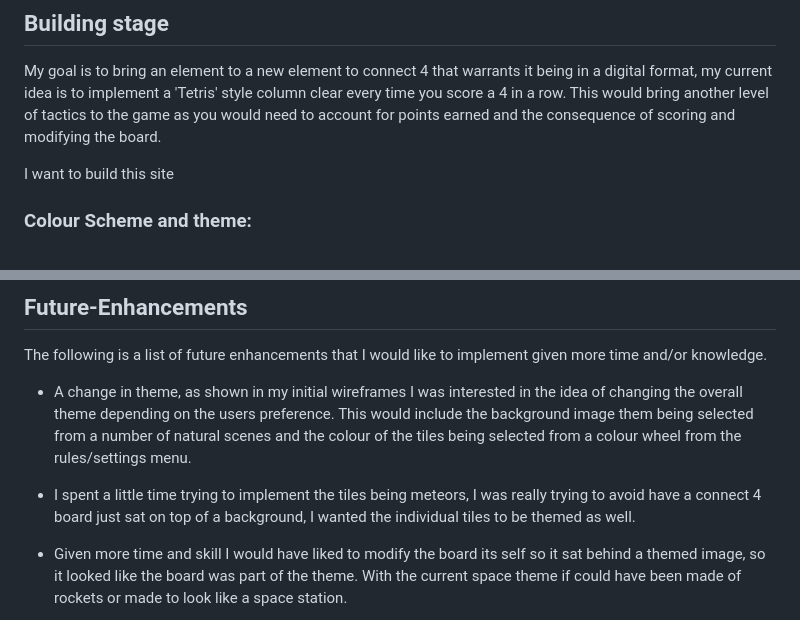
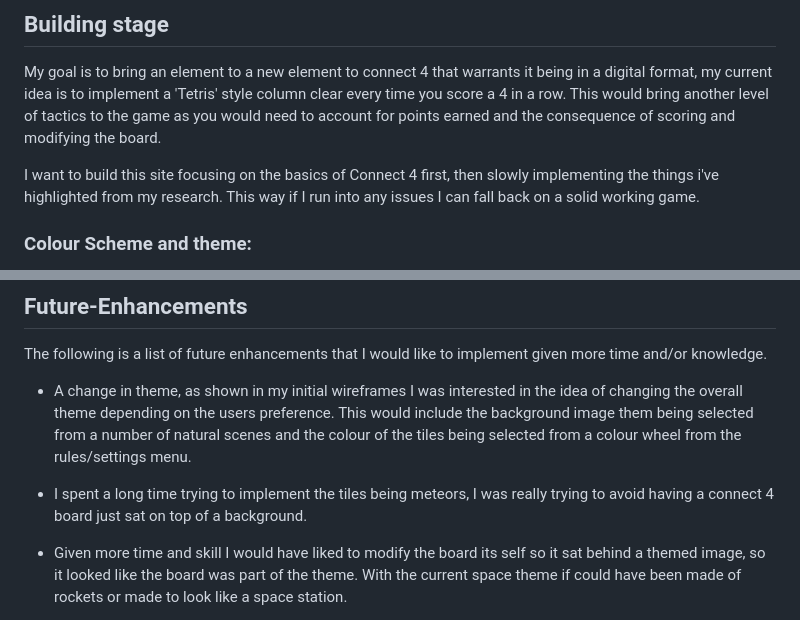
Before and after one commit to LukeThornton92/Milestone-Project-2-C4, a Markdown page: README.md, 2 parts joined by grey strips. GitHub-like rendering.

Commit message:
chore: readme continued

```diff
--- a/README.md
+++ b/README.md
@@ -169,7 +169,7 @@ I have shown 2 different themes for the mobile desktop versions, please toggle t
 
 My goal is to bring an element to a new element to connect 4 that warrants it being in a digital format, my current idea is to implement a 'Tetris' style column clear every time you score a 4 in a row. This would bring another level of tactics to the game as you would need to account for points earned and the consequence of scoring and modifying the board.
 
-I want to build this site
+I want to build this site focusing on the basics of Connect 4 first, then slowly implementing the things i've highlighted from my research. This way if I run into any issues I can fall back on a solid working game.
 
 ### **Colour Scheme and theme:**
 
@@ -257,7 +257,7 @@ The following is a list of future enhancements that I would like to implement gi
 
 - A change in theme, as shown in my initial wireframes I was interested in the idea of changing the overall theme depending on the users preference. This would include the background image them being selected from a number of natural scenes and the colour of the tiles being selected from a colour wheel from the rules/settings menu.
 
-- I spent a little time trying to implement the tiles being meteors, I was really trying to avoid have a connect 4 board just sat on top of a background, I wanted the individual tiles to be themed as well.
+- I spent a long time trying to implement the tiles being meteors, I was really trying to avoid having a connect 4 board just sat on top of a background.
 
 - Given more time and skill I would have liked to modify the board its self so it sat behind a themed image, so it looked like the board was part of the theme. With the current space theme if could have been made of rockets or made to look like a space station.
 
```
Also changed, not shown: other parts of README.md (+1 -1 lines), assets/images/MSP2 HTML validation complete.png (added).
